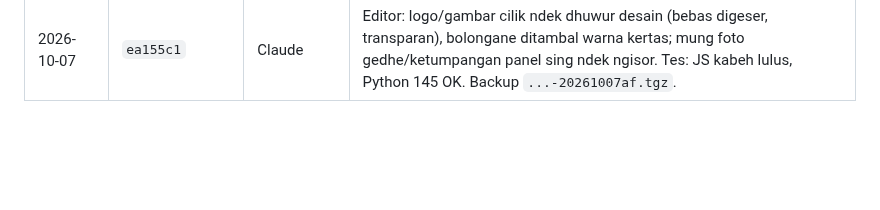
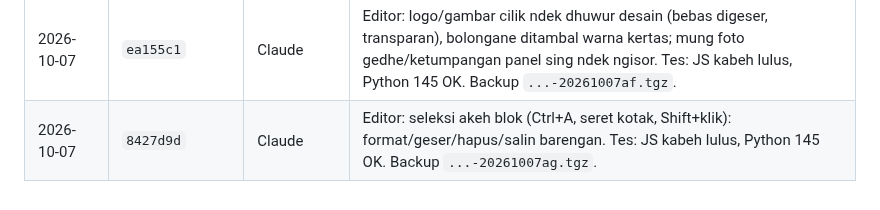
Before and after one commit to agebp21/pdf_project, a Markdown page: DEPLOY.md, the part around the change. GitHub-like rendering; blank space fills up the shorter version.

Commit message:
docs(deploy): log 8427d9d
Co-Authored-By: Claude Opus 5.5 <noreply@anthropic.com>

```diff
--- a/DEPLOY.md
+++ b/DEPLOY.md
@@ -181,3 +181,4 @@ Menehi paket tanpa bayar: `python3 admin_server.py --grant EMAIL business lifeti
 | 2026-10-07 | `2ad1f1d` | Claude | Editor: teks ngalir kaya Word (Enter/teks tambah dawa nggeser unsur ngisor ndek kolom padha + unsur sabaris; Ctrl+Z mbalekno). Tes: JS kabeh lulus, Python 145 OK. Backup `...-20261007ad.tgz`. |
 | 2026-10-07 | `d33114d` | Claude | Editor: Enter nggeser kabeh sing ngisor (judul tengah -> judul kiwa melu), kajaba kolom paralel; isi cendhak sabaris melu. Tes: JS kabeh lulus, Python 145 OK. Backup `...-20261007ae.tgz`. |
 | 2026-10-07 | `ea155c1` | Claude | Editor: logo/gambar cilik ndek dhuwur desain (bebas digeser, transparan), bolongane ditambal warna kertas; mung foto gedhe/ketumpangan panel sing ndek ngisor. Tes: JS kabeh lulus, Python 145 OK. Backup `...-20261007af.tgz`. |
+| 2026-10-07 | `8427d9d` | Claude | Editor: seleksi akeh blok (Ctrl+A, seret kotak, Shift+klik): format/geser/hapus/salin barengan. Tes: JS kabeh lulus, Python 145 OK. Backup `...-20261007ag.tgz`. |
```
